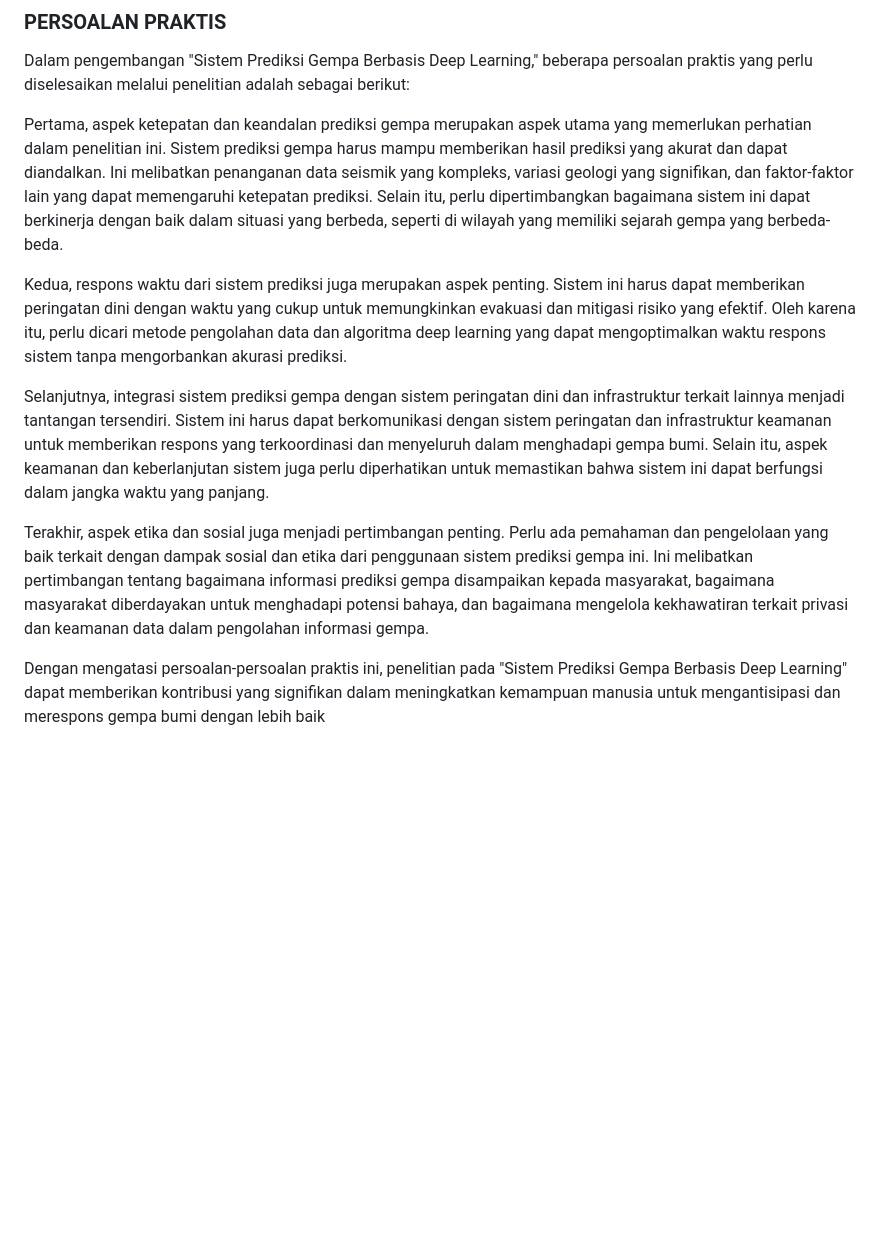
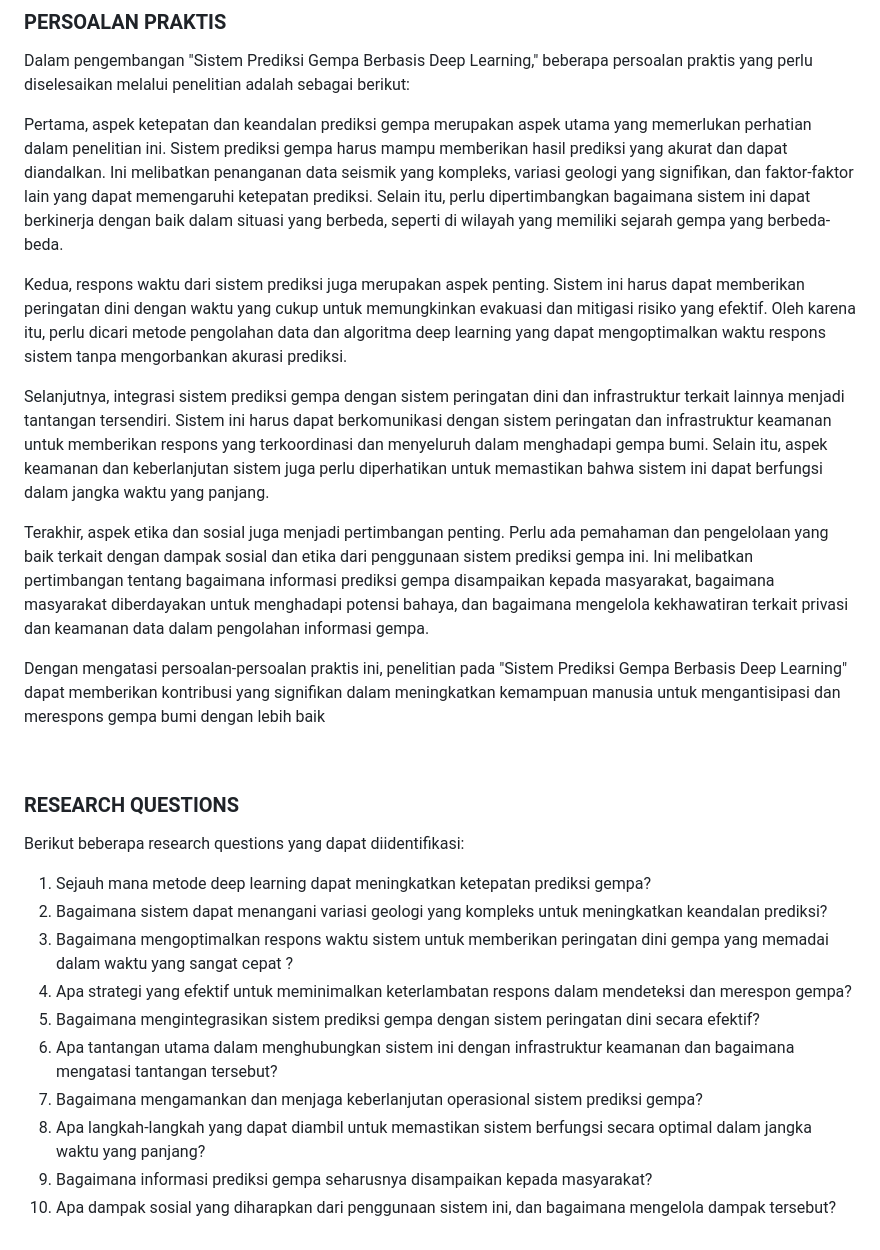
Before and after one commit to rizkyramadhan1712/RISET-INFORMATIKA-C081-RIZKY_RAMADHAN, a Markdown page: README.md, the part around the change. GitHub-like rendering; blank space fills up the shorter version.

```diff
--- a/README.md
+++ b/README.md
@@ -36,12 +36,29 @@
 
 Dalam pengembangan "Sistem Prediksi Gempa Berbasis Deep Learning," beberapa persoalan praktis yang perlu diselesaikan melalui penelitian adalah sebagai berikut:
 
-   Pertama, aspek ketepatan dan keandalan prediksi gempa merupakan aspek utama yang memerlukan perhatian dalam penelitian ini. Sistem prediksi gempa harus mampu memberikan hasil prediksi yang akurat dan dapat diandalkan. Ini melibatkan penanganan data seismik yang kompleks, variasi geologi yang signifikan, dan faktor-faktor lain yang dapat memengaruhi ketepatan prediksi. Selain itu, perlu dipertimbangkan bagaimana sistem ini dapat berkinerja dengan baik dalam situasi yang berbeda, seperti di wilayah yang memiliki sejarah gempa yang berbeda-beda.
+Pertama, aspek ketepatan dan keandalan prediksi gempa merupakan aspek utama yang memerlukan perhatian dalam penelitian ini. Sistem prediksi gempa harus mampu memberikan hasil prediksi yang akurat dan dapat diandalkan. Ini melibatkan penanganan data seismik yang kompleks, variasi geologi yang signifikan, dan faktor-faktor lain yang dapat memengaruhi ketepatan prediksi. Selain itu, perlu dipertimbangkan bagaimana sistem ini dapat berkinerja dengan baik dalam situasi yang berbeda, seperti di wilayah yang memiliki sejarah gempa yang berbeda-beda.
 
-   Kedua, respons waktu dari sistem prediksi juga merupakan aspek penting. Sistem ini harus dapat memberikan peringatan dini dengan waktu yang cukup untuk memungkinkan evakuasi dan mitigasi risiko yang efektif. Oleh karena itu, perlu dicari metode pengolahan data dan algoritma deep learning yang dapat mengoptimalkan waktu respons sistem tanpa mengorbankan akurasi prediksi.
+Kedua, respons waktu dari sistem prediksi juga merupakan aspek penting. Sistem ini harus dapat memberikan peringatan dini dengan waktu yang cukup untuk memungkinkan evakuasi dan mitigasi risiko yang efektif. Oleh karena itu, perlu dicari metode pengolahan data dan algoritma deep learning yang dapat mengoptimalkan waktu respons sistem tanpa mengorbankan akurasi prediksi.
 
-   Selanjutnya, integrasi sistem prediksi gempa dengan sistem peringatan dini dan infrastruktur terkait lainnya menjadi tantangan tersendiri. Sistem ini harus dapat berkomunikasi dengan sistem peringatan dan infrastruktur keamanan untuk memberikan respons yang terkoordinasi dan menyeluruh dalam menghadapi gempa bumi. Selain itu, aspek keamanan dan keberlanjutan sistem juga perlu diperhatikan untuk memastikan bahwa sistem ini dapat berfungsi dalam jangka waktu yang panjang.
+Selanjutnya, integrasi sistem prediksi gempa dengan sistem peringatan dini dan infrastruktur terkait lainnya menjadi tantangan tersendiri. Sistem ini harus dapat berkomunikasi dengan sistem peringatan dan infrastruktur keamanan untuk memberikan respons yang terkoordinasi dan menyeluruh dalam menghadapi gempa bumi. Selain itu, aspek keamanan dan keberlanjutan sistem juga perlu diperhatikan untuk memastikan bahwa sistem ini dapat berfungsi dalam jangka waktu yang panjang.
 
-   Terakhir, aspek etika dan sosial juga menjadi pertimbangan penting. Perlu ada pemahaman dan pengelolaan yang baik terkait dengan dampak sosial dan etika dari penggunaan sistem prediksi gempa ini. Ini melibatkan pertimbangan tentang bagaimana informasi prediksi gempa disampaikan kepada masyarakat, bagaimana masyarakat diberdayakan untuk menghadapi potensi bahaya, dan bagaimana mengelola kekhawatiran terkait privasi dan keamanan data dalam pengolahan informasi gempa.
+Terakhir, aspek etika dan sosial juga menjadi pertimbangan penting. Perlu ada pemahaman dan pengelolaan yang baik terkait dengan dampak sosial dan etika dari penggunaan sistem prediksi gempa ini. Ini melibatkan pertimbangan tentang bagaimana informasi prediksi gempa disampaikan kepada masyarakat, bagaimana masyarakat diberdayakan untuk menghadapi potensi bahaya, dan bagaimana mengelola kekhawatiran terkait privasi dan keamanan data dalam pengolahan informasi gempa.
 
-   Dengan mengatasi persoalan-persoalan praktis ini, penelitian pada "Sistem Prediksi Gempa Berbasis Deep Learning" dapat memberikan kontribusi yang signifikan dalam  meningkatkan kemampuan manusia untuk mengantisipasi dan merespons gempa bumi dengan lebih baik
+Dengan mengatasi persoalan-persoalan praktis ini, penelitian pada "Sistem Prediksi Gempa Berbasis Deep Learning" dapat memberikan kontribusi yang signifikan dalam  meningkatkan kemampuan manusia untuk mengantisipasi dan merespons gempa bumi dengan lebih baik
+
+<br>
+
+### RESEARCH QUESTIONS
+
+Berikut beberapa research questions yang dapat diidentifikasi: <br>
+
+  1. Sejauh mana metode deep learning dapat meningkatkan ketepatan prediksi gempa?
+  2. Bagaimana sistem dapat menangani variasi geologi yang kompleks untuk meningkatkan keandalan prediksi?
+  3. Bagaimana mengoptimalkan respons waktu sistem untuk memberikan peringatan dini gempa yang memadai  dalam waktu yang sangat cepat ?
+  4. Apa strategi yang efektif untuk meminimalkan keterlambatan respons dalam mendeteksi dan merespon gempa?
+  5. Bagaimana mengintegrasikan sistem prediksi gempa dengan sistem peringatan dini secara efektif?
+  6. Apa tantangan utama dalam menghubungkan sistem ini dengan infrastruktur keamanan dan bagaimana mengatasi tantangan tersebut?
+  7. Bagaimana mengamankan dan menjaga keberlanjutan operasional sistem prediksi gempa?
+  8. Apa langkah-langkah yang dapat diambil untuk memastikan sistem berfungsi secara optimal dalam jangka waktu yang panjang?
+  9.  Bagaimana informasi prediksi gempa seharusnya disampaikan kepada masyarakat?
+  10.  Apa dampak sosial yang diharapkan dari penggunaan sistem ini, dan bagaimana mengelola dampak tersebut?
```
